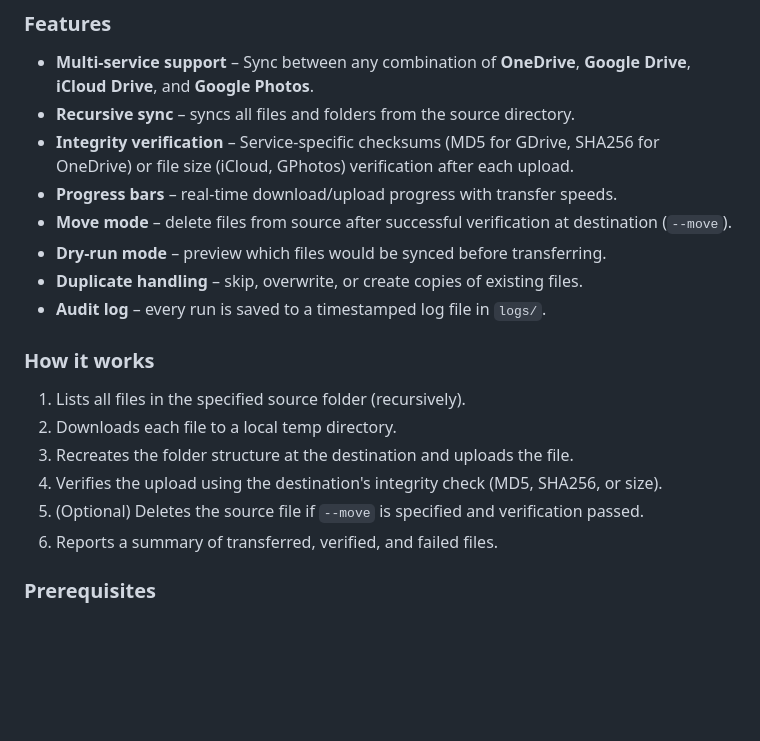
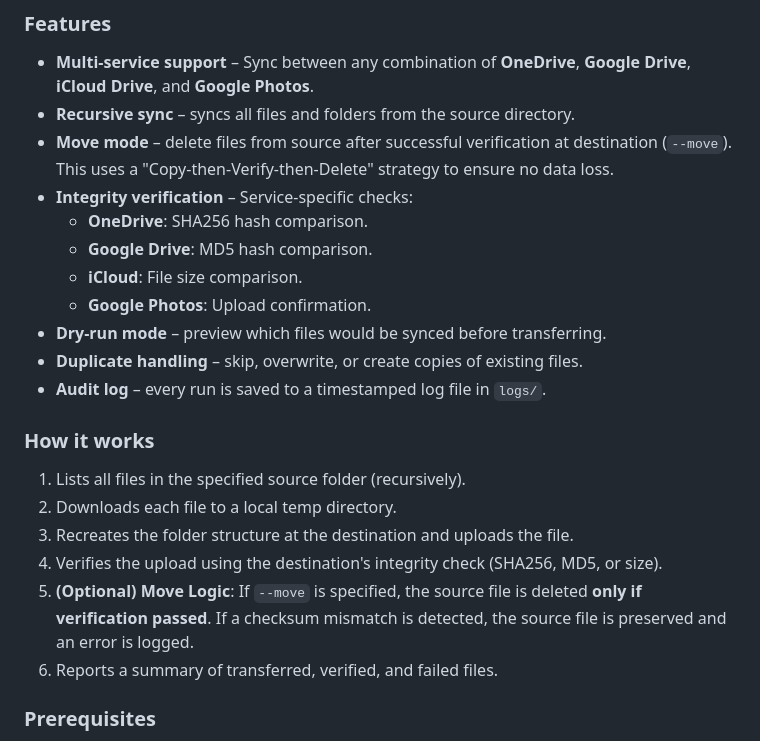
Before and after one commit to McMadA/Wind, a Markdown page: README.md, the part around the change. Drawn GitHub-style; blank space fills up the shorter version.

Commit message:
feat: Enhance integrity verification and clarify move mode logic in README

```diff
--- a/README.md
+++ b/README.md
@@ -13,9 +13,12 @@ A collection of sync scripts for moving files between cloud storage services.
 
 - **Multi-service support** – Sync between any combination of **OneDrive**, **Google Drive**, **iCloud Drive**, and **Google Photos**.
 - **Recursive sync** – syncs all files and folders from the source directory.
-- **Integrity verification** – Service-specific checksums (MD5 for GDrive, SHA256 for OneDrive) or file size (iCloud, GPhotos) verification after each upload.
-- **Progress bars** – real-time download/upload progress with transfer speeds.
-- **Move mode** – delete files from source after successful verification at destination (`--move`).
+- **Move mode** – delete files from source after successful verification at destination (`--move`). This uses a "Copy-then-Verify-then-Delete" strategy to ensure no data loss.
+- **Integrity verification** – Service-specific checks:
+    - **OneDrive**: SHA256 hash comparison.
+    - **Google Drive**: MD5 hash comparison.
+    - **iCloud**: File size comparison.
+    - **Google Photos**: Upload confirmation.
 - **Dry-run mode** – preview which files would be synced before transferring.
 - **Duplicate handling** – skip, overwrite, or create copies of existing files.
 - **Audit log** – every run is saved to a timestamped log file in `logs/`.
@@ -25,8 +28,8 @@ A collection of sync scripts for moving files between cloud storage services.
 1. Lists all files in the specified source folder (recursively).
 2. Downloads each file to a local temp directory.
 3. Recreates the folder structure at the destination and uploads the file.
-4. Verifies the upload using the destination's integrity check (MD5, SHA256, or size).
-5. (Optional) Deletes the source file if `--move` is specified and verification passed.
+4. Verifies the upload using the destination's integrity check (SHA256, MD5, or size).
+5. **(Optional) Move Logic**: If `--move` is specified, the source file is deleted **only if verification passed**. If a checksum mismatch is detected, the source file is preserved and an error is logged.
 6. Reports a summary of transferred, verified, and failed files.
 
 ### Prerequisites
```
